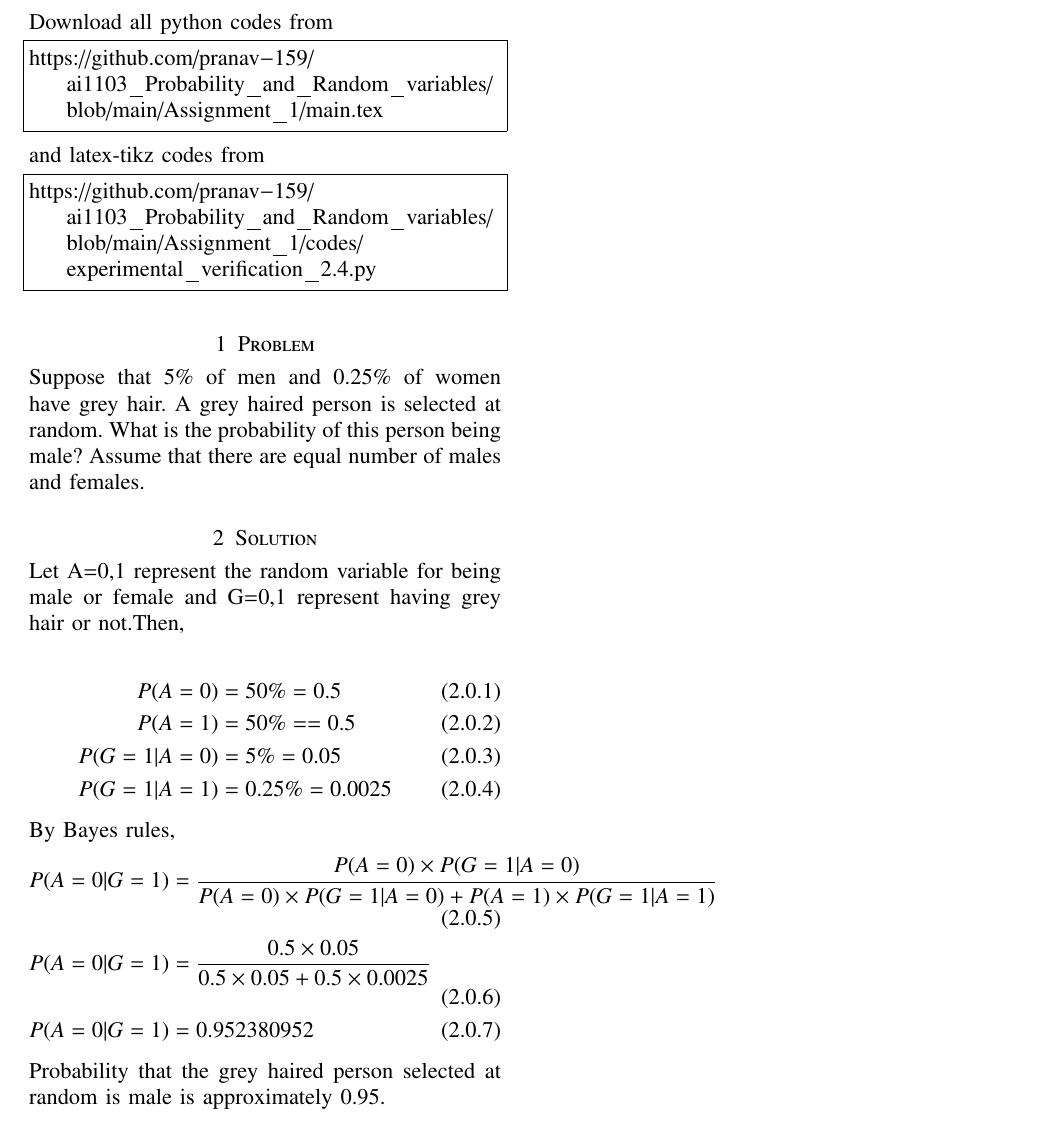
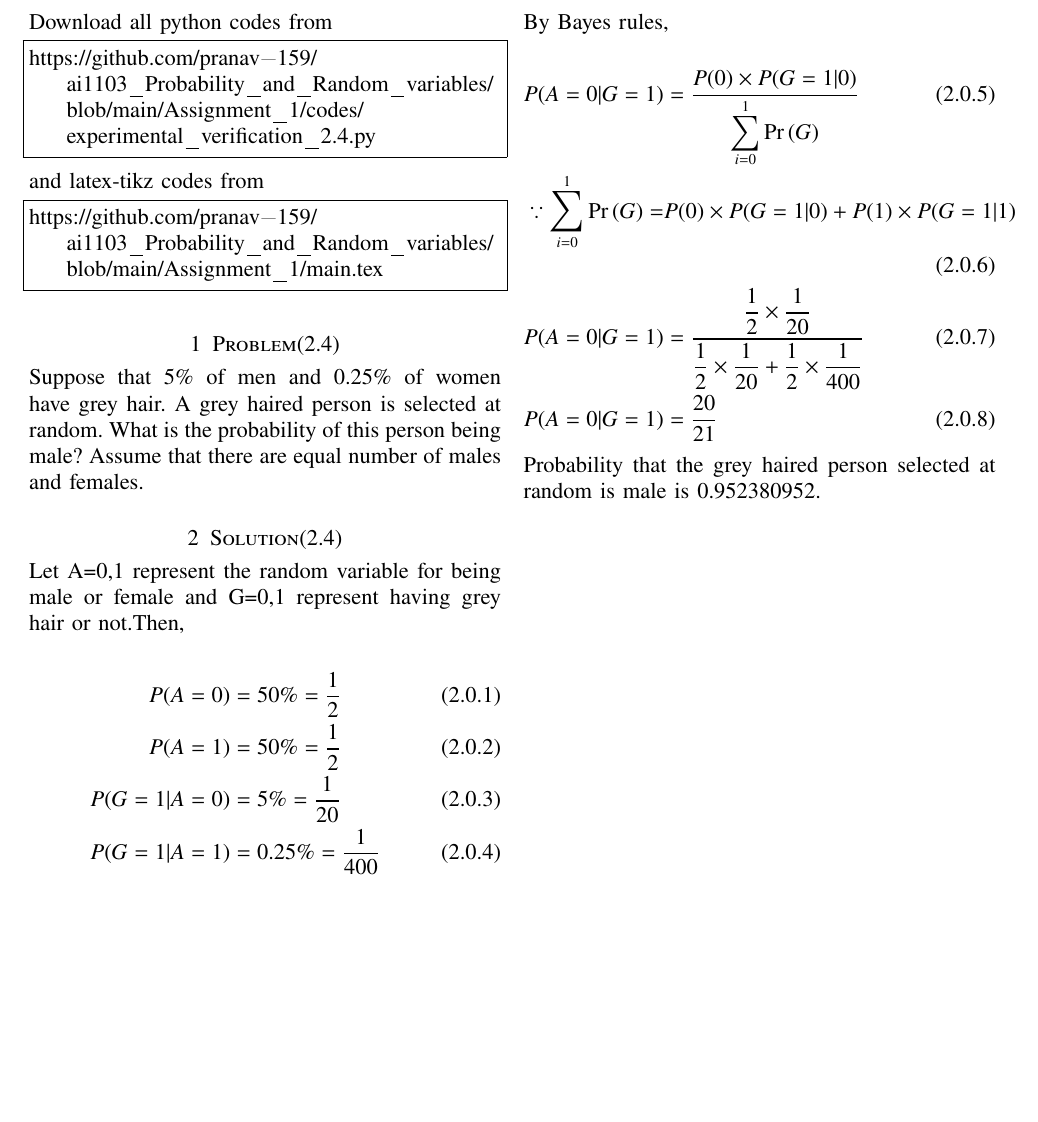
Before and after one commit to PRANAV-CPU/ai1103_Probability_and_Random_variables, a LaTeX problem sheet (Assignment_1/main.tex): part of the page, cut so that both start at the same text, the shorter picture padded with empty space. Compiled offline with pdfLaTeX.

Commit message:
Assignment 1

```diff
--- a/Assignment_1/main.tex
+++ b/Assignment_1/main.tex
@@ -5,9 +5,9 @@
 \usepackage{gensymb}
 \singlespacing
 \usepackage[cmex10]{amsmath}
-
+\usepackage{relsize}
 \usepackage{amsthm}
-
+\usepackage{newtxtext}
 \usepackage{mathrsfs}
 \usepackage{txfonts}
 \usepackage{stfloats}
@@ -123,30 +123,31 @@ columns=fullflexible
 \renewcommand{\thetable}{\theenumi}
 Download all python codes from
 \begin{lstlisting}
-https://github.com/pranav-159/ai1103_Probability_and_Random_variables/blob/main/Assignment_1/main.tex
+https://github.com/pranav-159/ai1103_Probability_and_Random_variables/blob/main/Assignment_1/codes/experimental_verification_2.4.py
 \end{lstlisting}
 %
 and latex-tikz codes from
 %
 \begin{lstlisting}
-https://github.com/pranav-159/ai1103_Probability_and_Random_variables/blob/main/Assignment_1/codes/experimental_verification_2.4.py
+https://github.com/pranav-159/ai1103_Probability_and_Random_variables/blob/main/Assignment_1/main.tex
 \end{lstlisting}
-\section{Problem}
+\section{Problem(2.4)}
 Suppose that 5$\%$ of men and 0.25$\%$ of women have grey hair. A grey haired person is selected at random. What is the probability of this person being     male? Assume that there are equal number of males and females.
-\section{Solution}
+\section{Solution(2.4)}
 Let A={0,1} represent the random variable for being male or female and G={0,1} represent having grey hair or not.Then,\\
   \begin{align}
-      P(A=0)&=50\%=0.5\\
-      P(A=1)&=50\%==0.5\\
-      P(G=1|A=0)&=5\%=0.05\\
-      P(G=1|A=1)&=0.25\%=0.0025
+      P(A=0)&=50\%=\frac{1}{2}\\
+      P(A=1)&=50\%=\frac{1}{2}\\
+      P(G=1|A=0)&=5\%=\frac{1}{20}\\
+      P(G=1|A=1)&=0.25\%=\frac{1}{400}
   \end{align}
-  By Bayes rules,
+  By Bayes rules,\\
   \begin{align}
-      P(A=0|G=1)&=\frac{P(A=0)\times P(G=1|A=0)}{P(A=0)\times P(G=1|A=0)+P(A=1)\times P(G=1|A=1)}\\
-      P(A=0|G=1)&=\frac{0.5\times 0.05}{0.5 \times 0.05 +0.5 \times 0.0025}\\
-      P(A=0|G=1)&=0.952380952
+     P(A=0|G=1)&=\dfrac{P(0)\times P(G=1|0)}{\mathlarger{\sum}_{i=0}^{1} \pr{G}}\\
+     \because \mathlarger{\sum}_{i=0}^{1}\pr{G}=&P(0)\times P(G=1|0)+P(1)\times P(G=1|1)\\
+      P(A=0|G=1)&=\dfrac{\dfrac{1}{2}\times \dfrac{1}{20}}{\dfrac{1}{2} \times \dfrac{1}{20} +\dfrac{1}{2} \times \dfrac{1}{400}}\\
+      P(A=0|G=1)&=\dfrac{20}{21}
   \end{align}
-  Probability that the grey haired person selected at random is male is approximately 0.95.
+  Probability that the grey haired person selected at random is male is 0.952380952.
 
 \end{document}
```
Also changed, not shown: Assignment_1/Assignment1.pdf.
